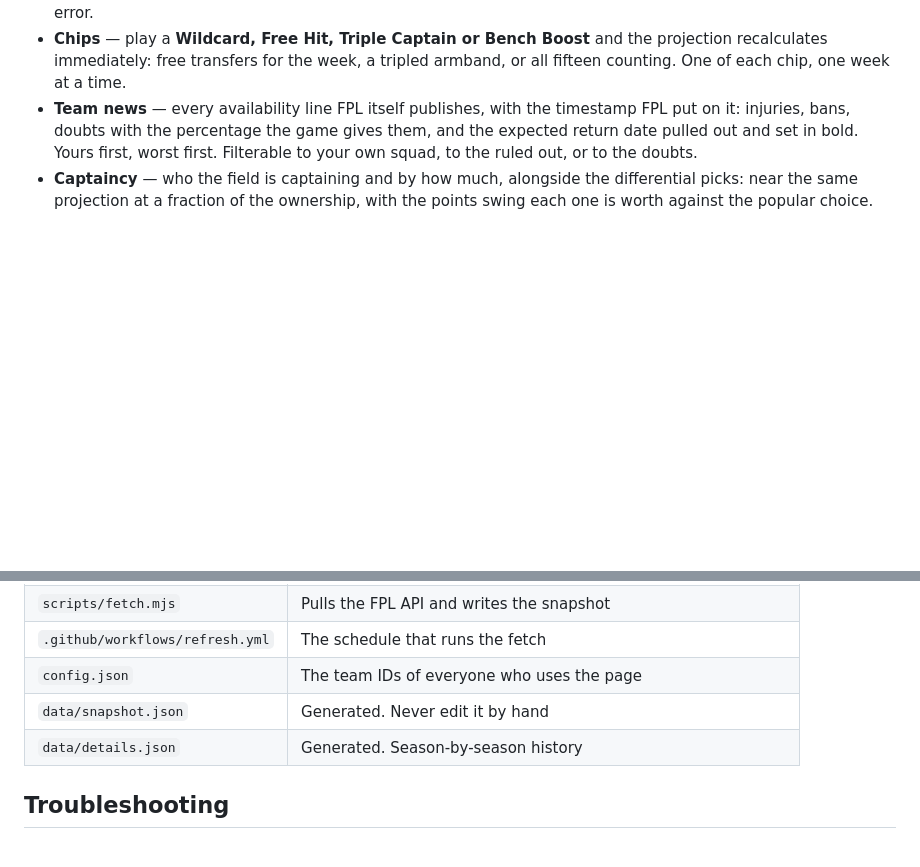
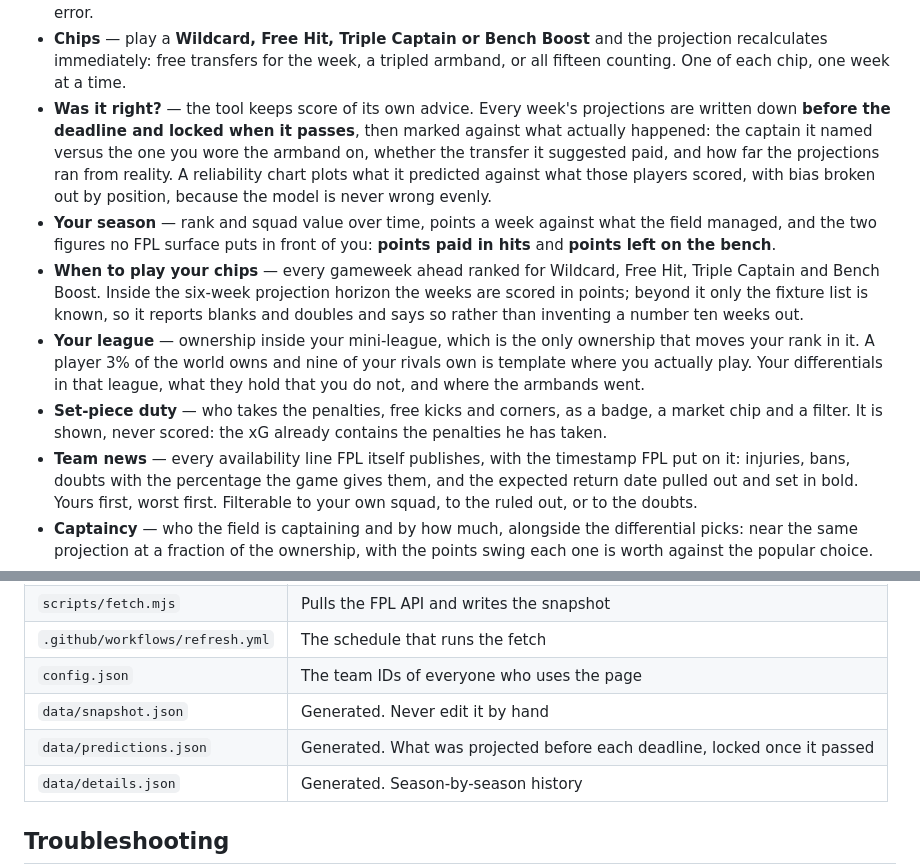
Before and after one commit to Seni2005/fpl-desk, a Markdown page: README.md, 2 parts joined by grey strips. GitHub-like rendering; blank space fills up the shorter version.

```diff
--- a/README.md
+++ b/README.md
@@ -19,6 +19,11 @@ answer has a **Why?** that unfolds the evidence behind it.
 - **Search, filters and ranking** — the market searches every player in the league by surname or club, filters by position, maximum price, club, availability and fixture difficulty, and ranks by projected gain, next gameweek, form, total points, price, ownership, ICT index or the kindness of the run ahead. Nothing is hidden: a player you cannot have still appears, underneath, with the reason.
 - **Formations and the bench** — pick any legal shape from 3-4-3 to 5-4-1 and the eleven rearranges around the players you chose. Drag a shirt onto another or tap them in turn to swap. A move that would break the rules is refused by naming the rule — *"that would leave 2 defenders, you need at least three"* — never with a generic error.
 - **Chips** — play a **Wildcard, Free Hit, Triple Captain or Bench Boost** and the projection recalculates immediately: free transfers for the week, a tripled armband, or all fifteen counting. One of each chip, one week at a time.
+- **Was it right?** — the tool keeps score of its own advice. Every week's projections are written down **before the deadline and locked when it passes**, then marked against what actually happened: the captain it named versus the one you wore the armband on, whether the transfer it suggested paid, and how far the projections ran from reality. A reliability chart plots what it predicted against what those players scored, with bias broken out by position, because the model is never wrong evenly.
+- **Your season** — rank and squad value over time, points a week against what the field managed, and the two figures no FPL surface puts in front of you: **points paid in hits** and **points left on the bench**.
+- **When to play your chips** — every gameweek ahead ranked for Wildcard, Free Hit, Triple Captain and Bench Boost. Inside the six-week projection horizon the weeks are scored in points; beyond it only the fixture list is known, so it reports blanks and doubles and says so rather than inventing a number ten weeks out.
+- **Your league** — ownership inside your mini-league, which is the only ownership that moves your rank in it. A player 3% of the world owns and nine of your rivals own is template where you actually play. Your differentials in that league, what they hold that you do not, and where the armbands went.
+- **Set-piece duty** — who takes the penalties, free kicks and corners, as a badge, a market chip and a filter. It is shown, never scored: the xG already contains the penalties he has taken.
 - **Team news** — every availability line FPL itself publishes, with the timestamp FPL put on it: injuries, bans, doubts with the percentage the game gives them, and the expected return date pulled out and set in bold. Yours first, worst first. Filterable to your own squad, to the ruled out, or to the doubts.
 - **Captaincy** — who the field is captaining and by how much, alongside the differential picks: near the same projection at a fraction of the ownership, with the points swing each one is worth against the popular choice.
 - **What changed** — price moves, availability, form and ownership swings since the previous refresh, with your own players marked.
@@ -363,6 +368,7 @@ It knows nothing about press conferences, rotation risk in a cup week, or who ha
 | `.github/workflows/refresh.yml` | The schedule that runs the fetch |
 | `config.json` | The team IDs of everyone who uses the page |
 | `data/snapshot.json` | Generated. Never edit it by hand |
+| `data/predictions.json` | Generated. What was projected before each deadline, locked once it passed |
 | `data/details.json` | Generated. Season-by-season history |
 
 ## Troubleshooting
```
